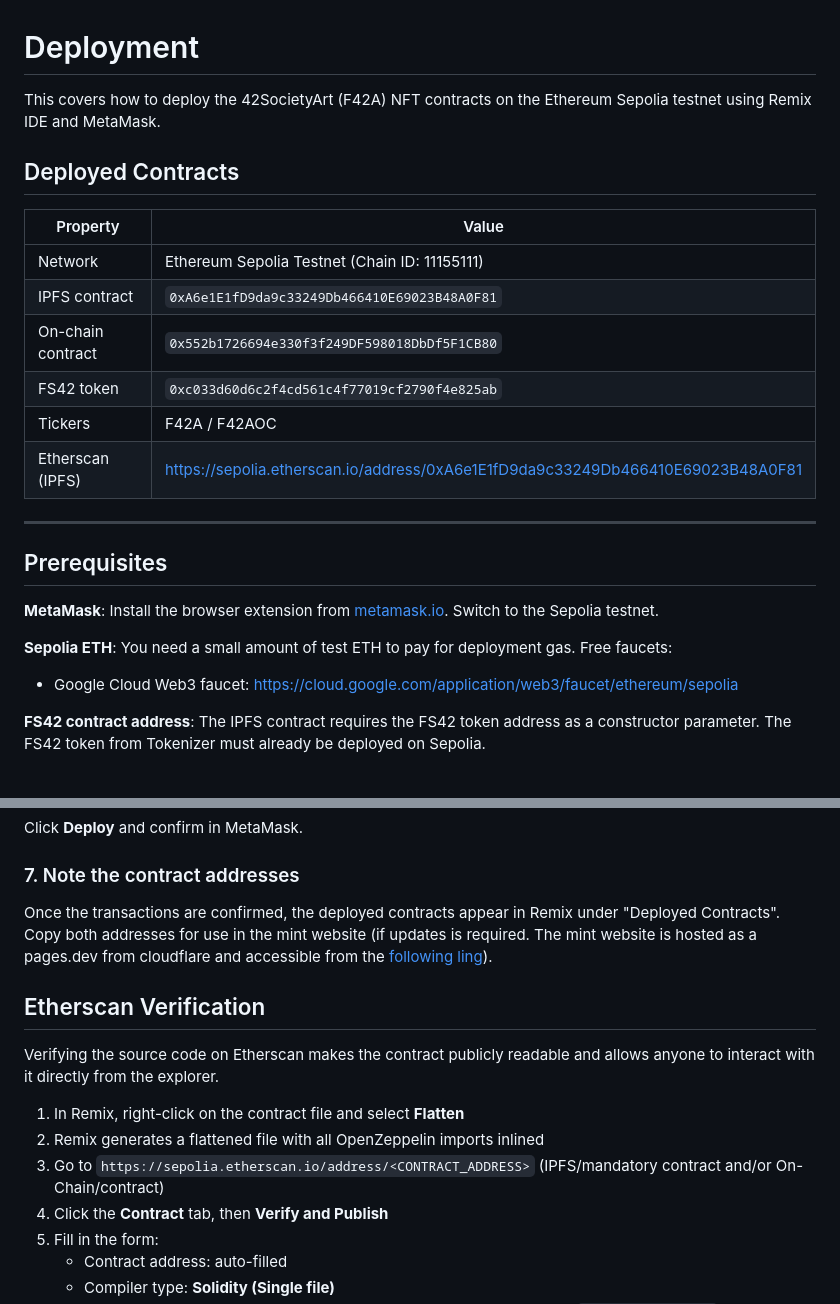
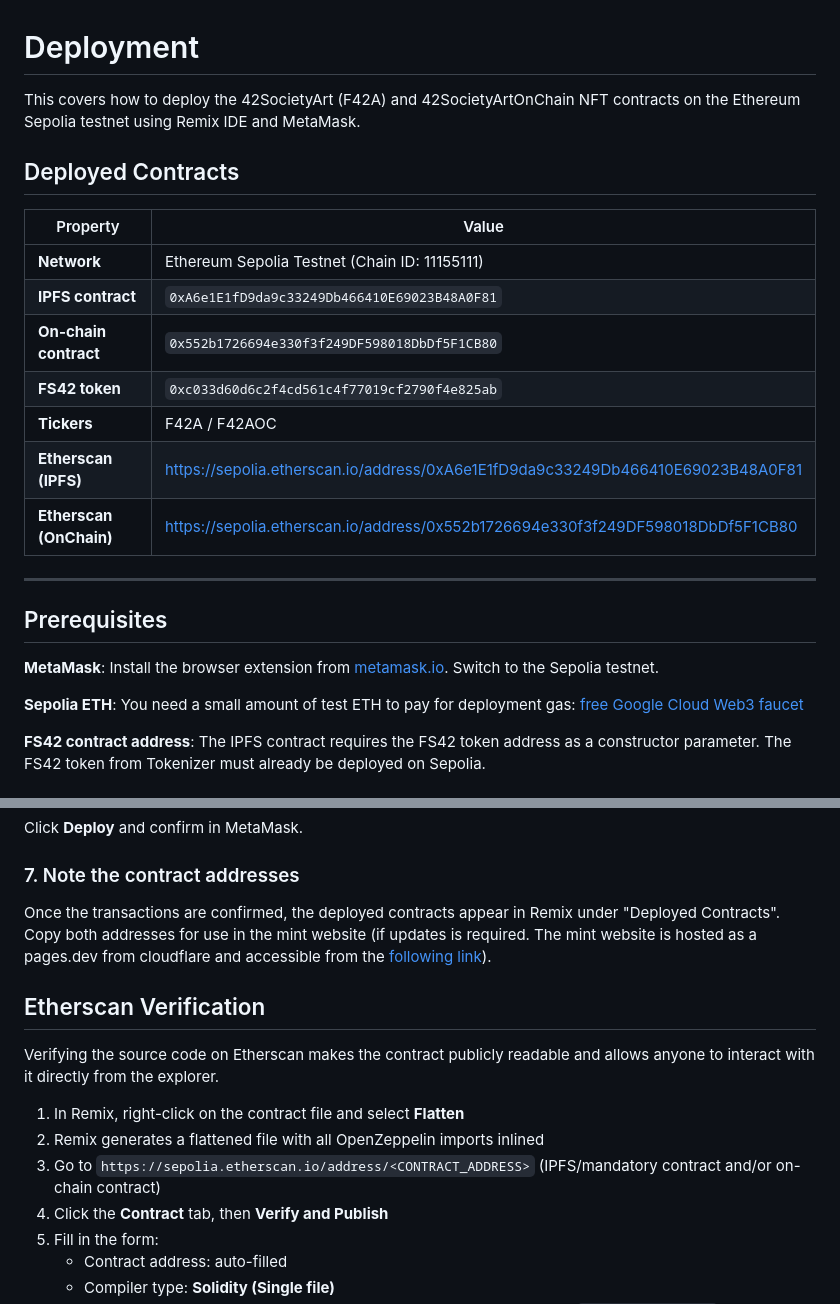
Before and after one commit to AzehLM/TokenizeArt, a Markdown page: deployment/deployment.md, 2 parts joined by grey strips. Drawn GitHub-style.

Commit message:
docs: typo fix on deployment.md

```diff
--- a/deployment/deployment.md
+++ b/deployment/deployment.md
@@ -1,17 +1,18 @@
 # Deployment
 
-This covers how to deploy the 42SocietyArt (F42A) NFT contracts on the Ethereum Sepolia testnet using Remix IDE and MetaMask.
+This covers how to deploy the 42SocietyArt (F42A) and 42SocietyArtOnChain NFT contracts on the Ethereum Sepolia testnet using Remix IDE and MetaMask.
 
 ## Deployed Contracts
 
-| Property         | Value                                                         |
-| ---------------- | ------------------------------------------------------------- |
-| Network          | Ethereum Sepolia Testnet (Chain ID: 11155111)                 |
-| IPFS contract    | `0xA6e1E1fD9da9c33249Db466410E69023B48A0F81`                  |
-| On-chain contract| `0x552b1726694e330f3f249DF598018DbDf5F1CB80`                  |
-| FS42 token       | `0xc033d60d6c2f4cd561c4f77019cf2790f4e825ab`                  |
-| Tickers          | F42A / F42AOC                                                 |
-| Etherscan (IPFS) | https://sepolia.etherscan.io/address/0xA6e1E1fD9da9c33249Db466410E69023B48A0F81 |
+| Property                | Value                                                         |
+| ----------------------- | ------------------------------------------------------------- |
+| **Network**             | Ethereum Sepolia Testnet (Chain ID: 11155111)                 |
+| **IPFS contract**       | `0xA6e1E1fD9da9c33249Db466410E69023B48A0F81`                  |
+| **On-chain contract**   | `0x552b1726694e330f3f249DF598018DbDf5F1CB80`                  |
+| **FS42 token**          | `0xc033d60d6c2f4cd561c4f77019cf2790f4e825ab`                  |
+| **Tickers**             | F42A / F42AOC                                                 |
+| **Etherscan (IPFS)**    | https://sepolia.etherscan.io/address/0xA6e1E1fD9da9c33249Db466410E69023B48A0F81 |
+| **Etherscan (OnChain)** | https://sepolia.etherscan.io/address/0x552b1726694e330f3f249DF598018DbDf5F1CB80 |
 
 ---
 
@@ -19,8 +20,7 @@ This covers how to deploy the 42SocietyArt (F42A) NFT contracts on the Ethereum
 
 **MetaMask**: Install the browser extension from [metamask.io](https://metamask.io). Switch to the Sepolia testnet.
 
-**Sepolia ETH**: You need a small amount of test ETH to pay for deployment gas. Free faucets:
-- Google Cloud Web3 faucet: https://cloud.google.com/application/web3/faucet/ethereum/sepolia
+**Sepolia ETH**: You need a small amount of test ETH to pay for deployment gas: [free Google Cloud Web3 faucet](https://cloud.google.com/application/web3/faucet/ethereum/sepolia)
 
 **FS42 contract address**: The IPFS contract requires the FS42 token address as a constructor parameter. The FS42 token from Tokenizer must already be deployed on Sepolia.
 
@@ -81,7 +81,7 @@ Click **Deploy** and confirm in MetaMask.
 
 ### 7. Note the contract addresses
 
-Once the transactions are confirmed, the deployed contracts appear in Remix under "Deployed Contracts". Copy both addresses for use in the mint website (if updates is required. The mint website is hosted as a pages.dev from cloudflare and accessible from the [following ling](https://tokenizeart.ostrom.cloud/)).
+Once the transactions are confirmed, the deployed contracts appear in Remix under "Deployed Contracts". Copy both addresses for use in the mint website (if updates is required. The mint website is hosted as a pages.dev from cloudflare and accessible from the [following link](https://tokenizeart.ostrom.cloud/)).
 
 ## Etherscan Verification
 
@@ -89,7 +89,7 @@ Verifying the source code on Etherscan makes the contract publicly readable and
 
 1. In Remix, right-click on the contract file and select **Flatten**
 2. Remix generates a flattened file with all OpenZeppelin imports inlined
-3. Go to `https://sepolia.etherscan.io/address/<CONTRACT_ADDRESS>` (IPFS/mandatory contract and/or On-Chain/contract)
+3. Go to `https://sepolia.etherscan.io/address/<CONTRACT_ADDRESS>` (IPFS/mandatory contract and/or on-chain contract)
 4. Click the **Contract** tab, then **Verify and Publish**
 5. Fill in the form:
    - Contract address: auto-filled
```
